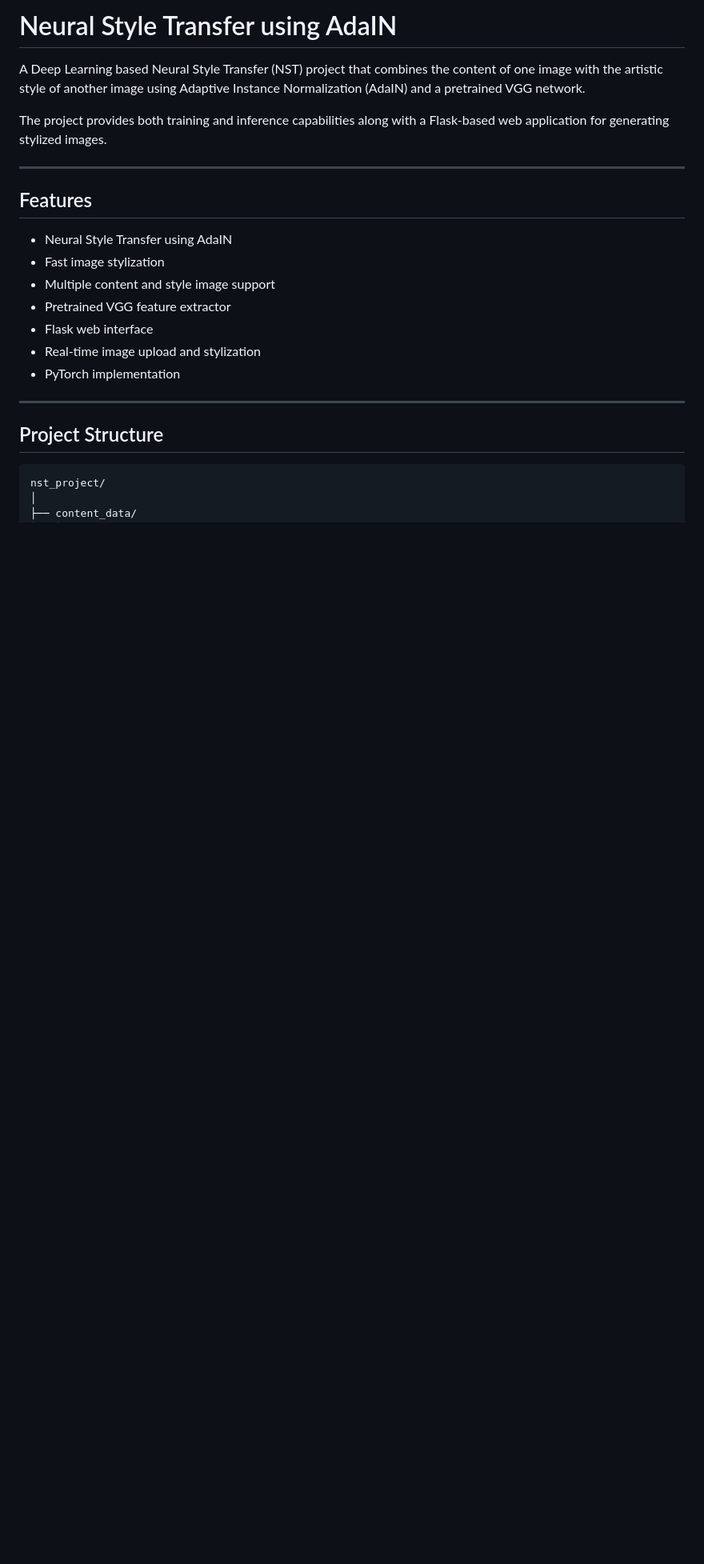
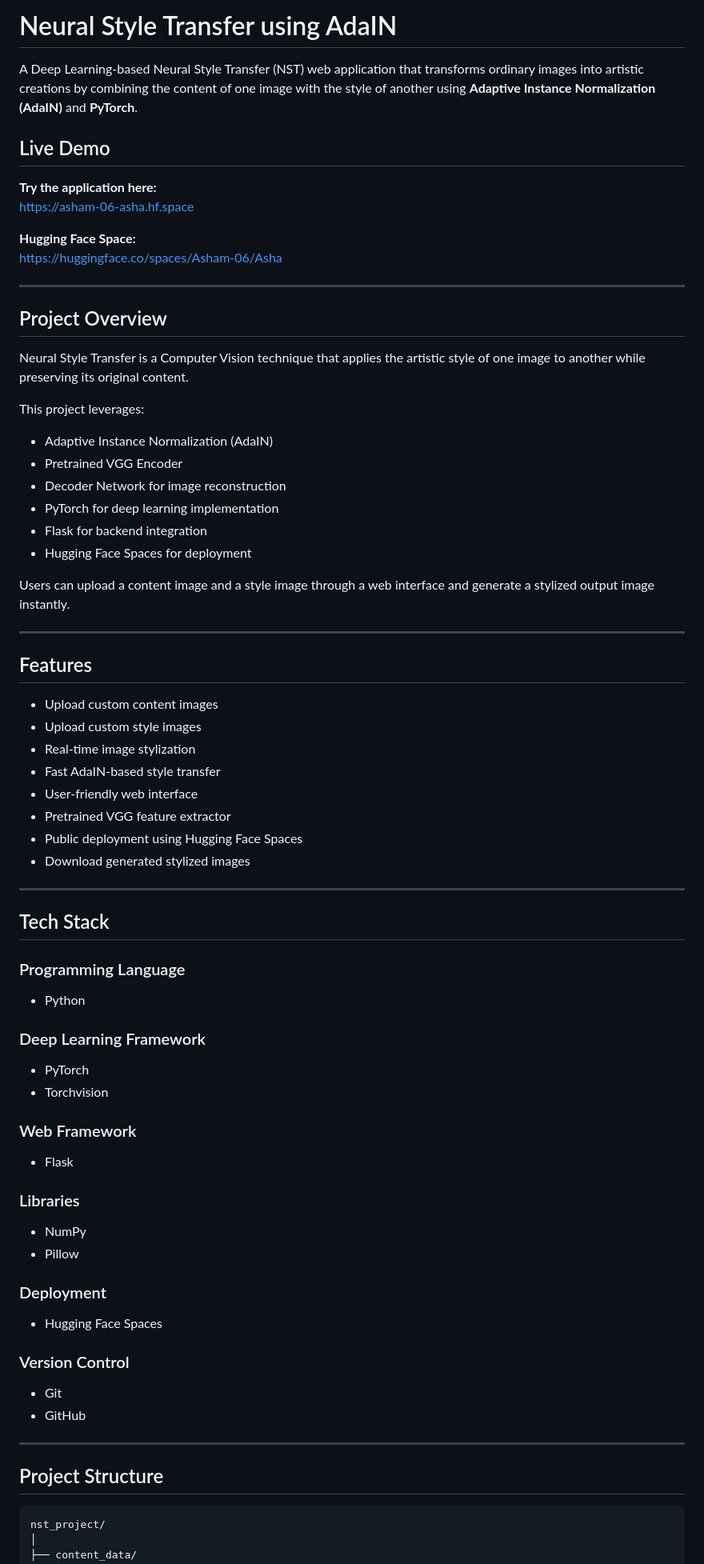
Before and after one commit to Asha-m06/nst_project, a Markdown page: README.md, the part around one of its changes. Shown at 80% size. Drawn GitHub-style; blank space fills up the shorter version.

````diff
--- a/README.md
+++ b/README.md
@@ -1,24 +1,73 @@
-# Neural Style Transfer using AdaIN
+#  Neural Style Transfer using AdaIN
 
-A Deep Learning based Neural Style Transfer (NST) project that combines the content of one image with the artistic style of another image using Adaptive Instance Normalization (AdaIN) and a pretrained VGG network.
+A Deep Learning-based Neural Style Transfer (NST) web application that transforms ordinary images into artistic creations by combining the content of one image with the style of another using **Adaptive Instance Normalization (AdaIN)** and **PyTorch**.
 
-The project provides both training and inference capabilities along with a Flask-based web application for generating stylized images.
+##  Live Demo
+
+ **Try the application here:**
+https://asham-06-asha.hf.space
+
+ **Hugging Face Space:**
+https://huggingface.co/spaces/Asham-06/Asha
 
 ---
 
-## Features
+##  Project Overview
 
-- Neural Style Transfer using AdaIN
-- Fast image stylization
-- Multiple content and style image support
-- Pretrained VGG feature extractor
-- Flask web interface
-- Real-time image upload and stylization
-- PyTorch implementation
+Neural Style Transfer is a Computer Vision technique that applies the artistic style of one image to another while preserving its original content.
+
+This project leverages:
+
+- Adaptive Instance Normalization (AdaIN)
+- Pretrained VGG Encoder
+- Decoder Network for image reconstruction
+- PyTorch for deep learning implementation
+- Flask for backend integration
+- Hugging Face Spaces for deployment
+
+Users can upload a content image and a style image through a web interface and generate a stylized output image instantly.
 
 ---
 
-## Project Structure
+##  Features
+
+- Upload custom content images
+- Upload custom style images
+- Real-time image stylization
+- Fast AdaIN-based style transfer
+- User-friendly web interface
+- Pretrained VGG feature extractor
+- Public deployment using Hugging Face Spaces
+- Download generated stylized images
+
+---
+
+##  Tech Stack
+
+### Programming Language
+- Python
+
+### Deep Learning Framework
+- PyTorch
+- Torchvision
+
+### Web Framework
+- Flask
+
+### Libraries
+- NumPy
+- Pillow
+
+### Deployment
+- Hugging Face Spaces
+
+### Version Control
+- Git
+- GitHub
+
+---
+
+##  Project Structure
 
 ```text
 nst_project/
````
Also changed, not shown: other parts of README.md (+67 -99 lines).
